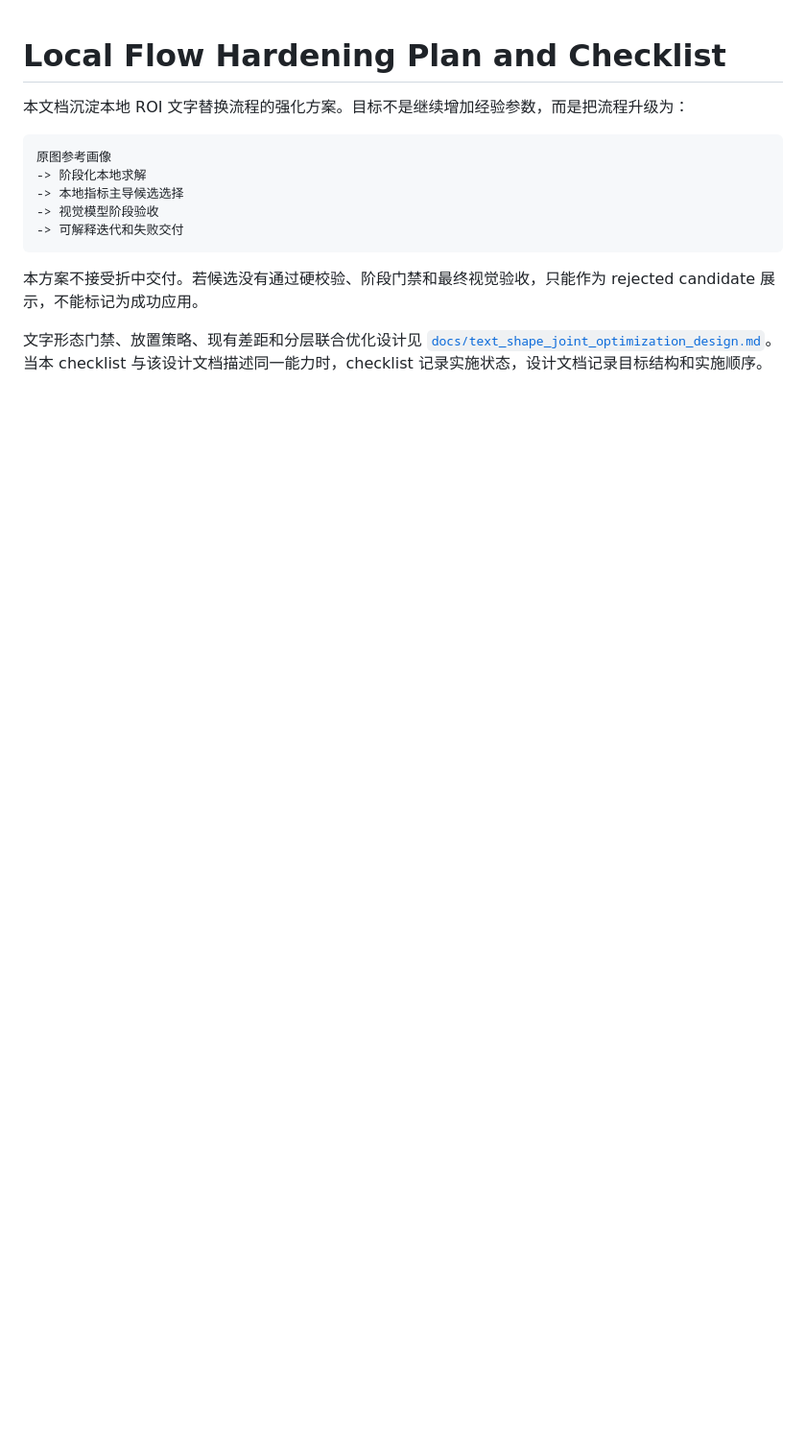
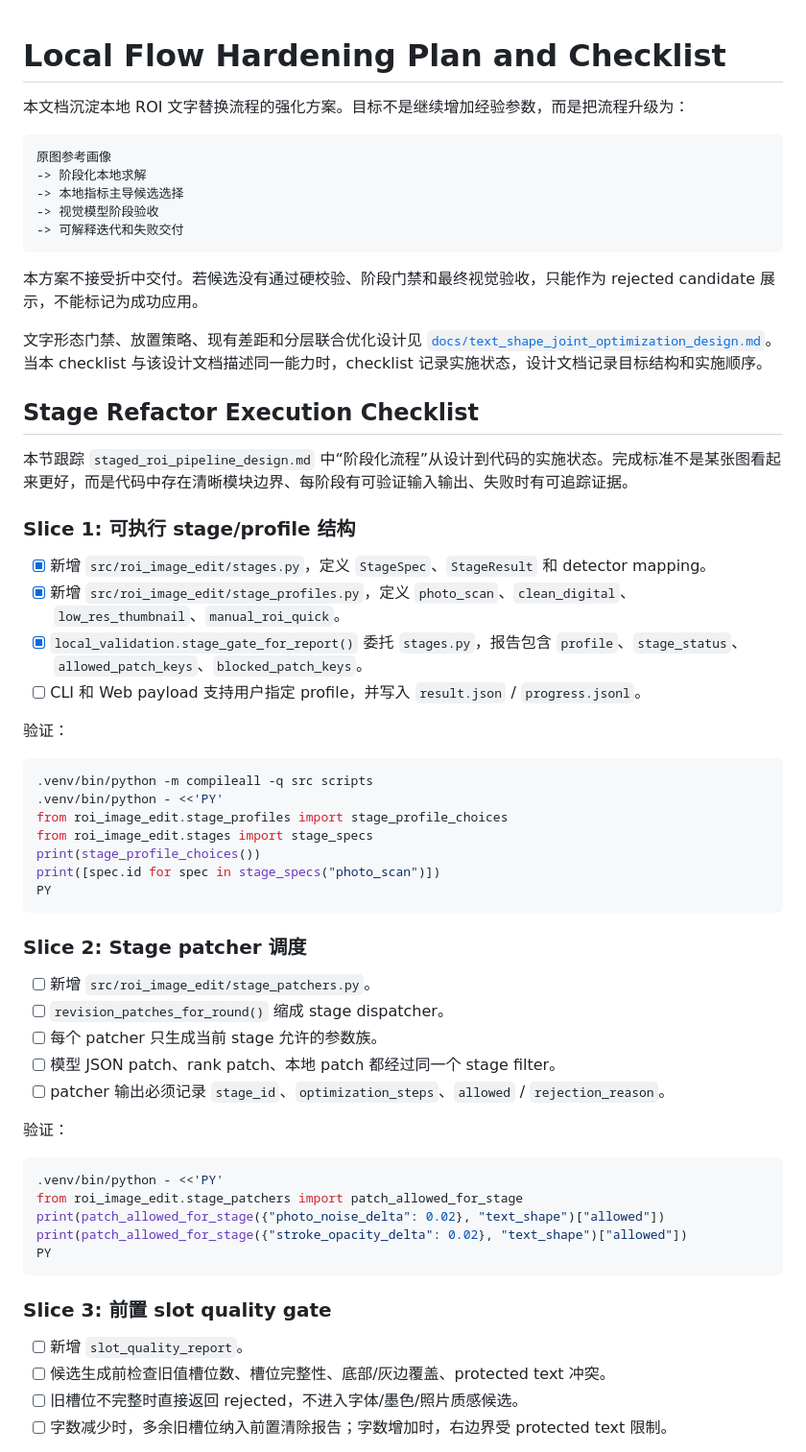
Before and after one commit to simonjiao/image_roi_edit, a Markdown page: docs/local_flow_hardening_checklist.md, the part around one of its changes. Shown at 96% size. GitHub-like rendering; blank space fills up the shorter version.

Commit message:
Add staged refactor execution checklist

````diff
--- a/docs/local_flow_hardening_checklist.md
+++ b/docs/local_flow_hardening_checklist.md
@@ -14,3 +14,52 @@
 
 文字形态门禁、放置策略、现有差距和分层联合优化设计见
 [`docs/text_shape_joint_optimization_design.md`](text_shape_joint_optimization_design.md)。当本 checklist 与该设计文档描述同一能力时，checklist 记录实施状态，设计文档记录目标结构和实施顺序。
+
+## Stage Refactor Execution Checklist
+
+本节跟踪 `staged_roi_pipeline_design.md` 中“阶段化流程”从设计到代码的实施状态。完成标准不是某张图看起来更好，而是代码中存在清晰模块边界、每阶段有可验证输入输出、失败时有可追踪证据。
+
+### Slice 1: 可执行 stage/profile 结构
+
+- [x] 新增 `src/roi_image_edit/stages.py`，定义 `StageSpec`、`StageResult` 和 detector mapping。
+- [x] 新增 `src/roi_image_edit/stage_profiles.py`，定义 `photo_scan`、`clean_digital`、`low_res_thumbnail`、`manual_roi_quick`。
+- [x] `local_validation.stage_gate_for_report()` 委托 `stages.py`，报告包含 `profile`、`stage_status`、`allowed_patch_keys`、`blocked_patch_keys`。
+- [ ] CLI 和 Web payload 支持用户指定 profile，并写入 `result.json` / `progress.jsonl`。
+
+验证：
+
+```bash
+.venv/bin/python -m compileall -q src scripts
+.venv/bin/python - <<'PY'
+from roi_image_edit.stage_profiles import stage_profile_choices
+from roi_image_edit.stages import stage_specs
+print(stage_profile_choices())
+print([spec.id for spec in stage_specs("photo_scan")])
+PY
+```
+
+### Slice 2: Stage patcher 调度
+
+- [ ] 新增 `src/roi_image_edit/stage_patchers.py`。
+- [ ] `revision_patches_for_round()` 缩成 stage dispatcher。
+- [ ] 每个 patcher 只生成当前 stage 允许的参数族。
+- [ ] 模型 JSON patch、rank patch、本地 patch 都经过同一个 stage filter。
+- [ ] patcher 输出必须记录 `stage_id`、`optimization_steps`、`allowed` / `rejection_reason`。
+
+验证：
+
+```bash
+.venv/bin/python - <<'PY'
+from roi_image_edit.stage_patchers import patch_allowed_for_stage
+print(patch_allowed_for_stage({"photo_noise_delta": 0.02}, "text_shape")["allowed"])
+print(patch_allowed_for_stage({"stroke_opacity_delta": 0.02}, "text_shape")["allowed"])
+PY
+```
+
+### Slice 3: 前置 slot quality gate
+
+- [ ] 新增 `slot_quality_report`。
+- [ ] 候选生成前检查旧值槽位数、槽位完整性、底部/灰边覆盖、protected text 冲突。
+- [ ] 旧槽位不完整时直接返回 rejected，不进入字体/墨色/照片质感候选。
+- [ ] 字数减少时，多余旧槽位纳入前置清除报告；字数增加时，右边界受 protected text 限制。
+
````
Also changed, not shown: other parts of docs/local_flow_hardening_checklist.md (+29 -0 lines).
